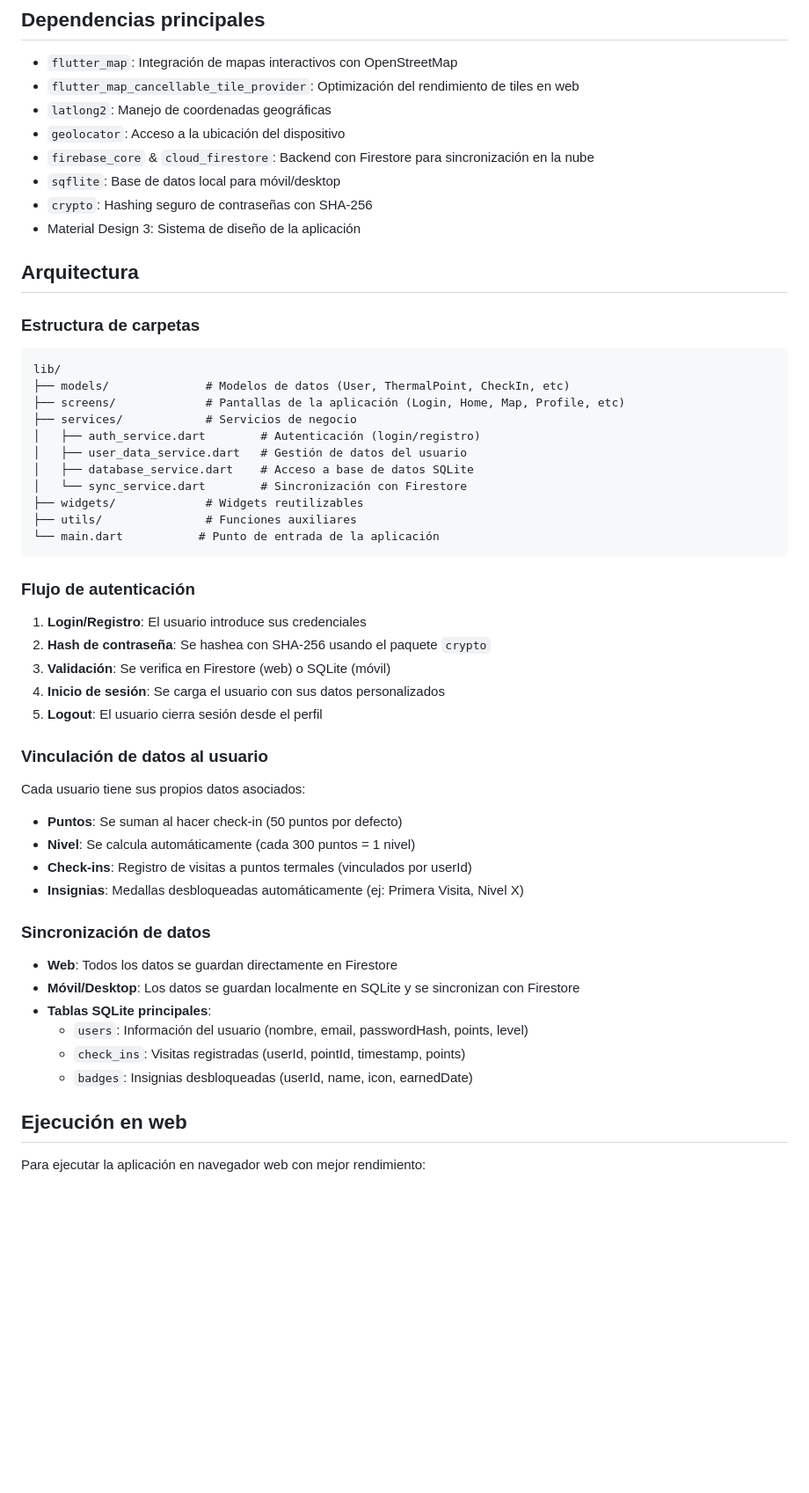
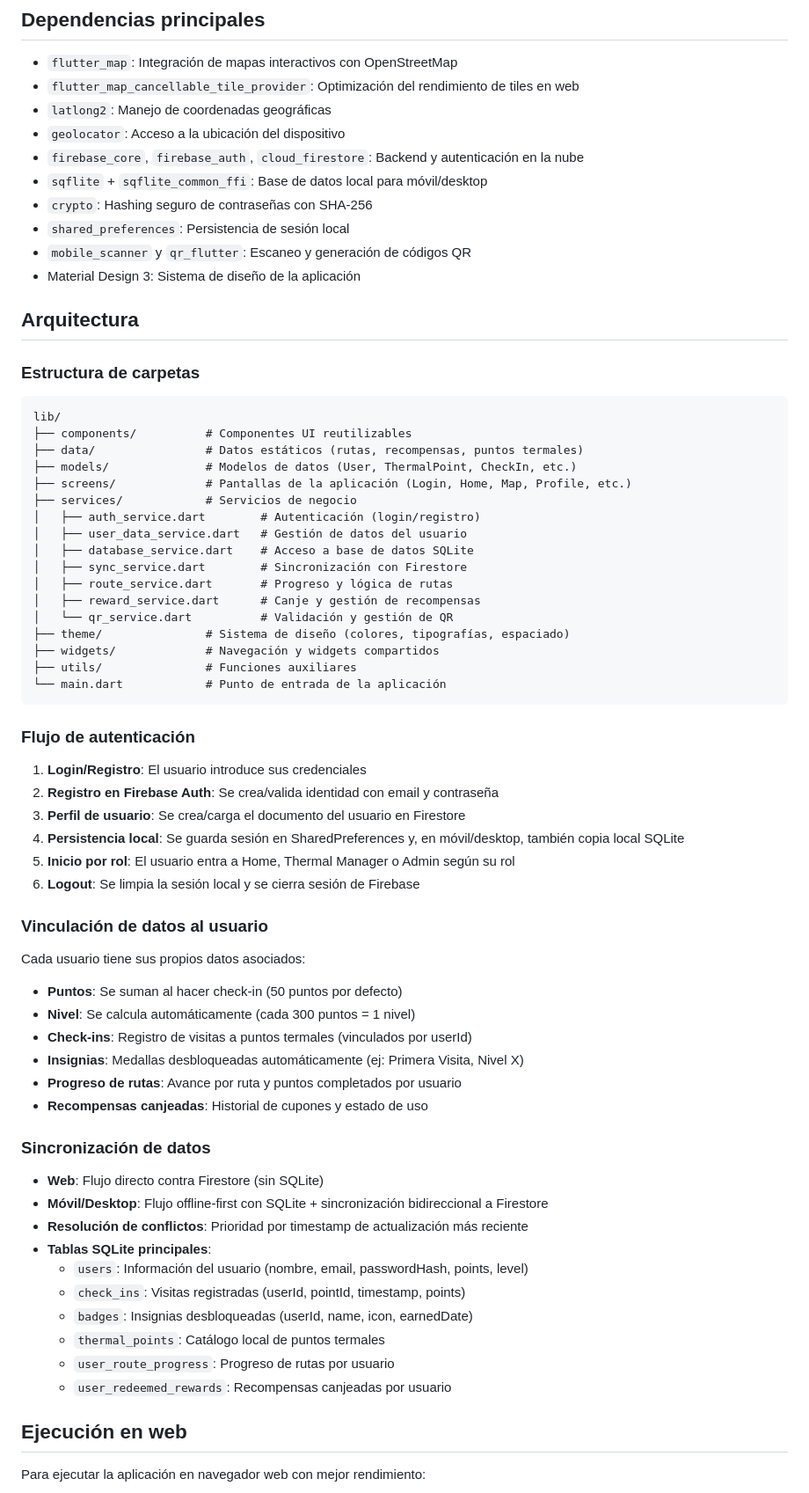
Before and after one commit to MrCaride/Ourense_Termal, a Markdown page: README.md, the part around one of its changes. Shown at 88% size. GitHub-like rendering; blank space fills up the shorter version.

Commit message:
Actualización del ReadMe
Co-authored-by: Copilot <copilot@github.com>

````diff
--- a/README.md
+++ b/README.md
@@ -75,9 +77,11 @@ flutter run --release
 - `flutter_map_cancellable_tile_provider`: Optimización del rendimiento de tiles en web
 - `latlong2`: Manejo de coordenadas geográficas
 - `geolocator`: Acceso a la ubicación del dispositivo
-- `firebase_core` & `cloud_firestore`: Backend con Firestore para sincronización en la nube
-- `sqflite`: Base de datos local para móvil/desktop
+- `firebase_core`, `firebase_auth`, `cloud_firestore`: Backend y autenticación en la nube
+- `sqflite` + `sqflite_common_ffi`: Base de datos local para móvil/desktop
 - `crypto`: Hashing seguro de contraseñas con SHA-256
+- `shared_preferences`: Persistencia de sesión local
+- `mobile_scanner` y `qr_flutter`: Escaneo y generación de códigos QR
 - Material Design 3: Sistema de diseño de la aplicación
 
 ## Arquitectura
@@ -86,25 +90,32 @@ flutter run --release
 
 ```
 lib/
-├── models/              # Modelos de datos (User, ThermalPoint, CheckIn, etc)
-├── screens/             # Pantallas de la aplicación (Login, Home, Map, Profile, etc)
+├── components/          # Componentes UI reutilizables
+├── data/                # Datos estáticos (rutas, recompensas, puntos termales)
+├── models/              # Modelos de datos (User, ThermalPoint, CheckIn, etc.)
+├── screens/             # Pantallas de la aplicación (Login, Home, Map, Profile, etc.)
 ├── services/            # Servicios de negocio
 │   ├── auth_service.dart        # Autenticación (login/registro)
 │   ├── user_data_service.dart   # Gestión de datos del usuario
 │   ├── database_service.dart    # Acceso a base de datos SQLite
-│   └── sync_service.dart        # Sincronización con Firestore
-├── widgets/             # Widgets reutilizables
+│   ├── sync_service.dart        # Sincronización con Firestore
+│   ├── route_service.dart       # Progreso y lógica de rutas
+│   ├── reward_service.dart      # Canje y gestión de recompensas
+│   └── qr_service.dart          # Validación y gestión de QR
+├── theme/               # Sistema de diseño (colores, tipografías, espaciado)
+├── widgets/             # Navegación y widgets compartidos
 ├── utils/               # Funciones auxiliares
-└── main.dart           # Punto de entrada de la aplicación
+└── main.dart            # Punto de entrada de la aplicación
 ```
 
 ### Flujo de autenticación
 
 1. **Login/Registro**: El usuario introduce sus credenciales
-2. **Hash de contraseña**: Se hashea con SHA-256 usando el paquete `crypto`
-3. **Validación**: Se verifica en Firestore (web) o SQLite (móvil)
-4. **Inicio de sesión**: Se carga el usuario con sus datos personalizados
-5. **Logout**: El usuario cierra sesión desde el perfil
+2. **Registro en Firebase Auth**: Se crea/valida identidad con email y contraseña
+3. **Perfil de usuario**: Se crea/carga el documento del usuario en Firestore
+4. **Persistencia local**: Se guarda sesión en SharedPreferences y, en móvil/desktop, también copia local SQLite
+5. **Inicio por rol**: El usuario entra a Home, Thermal Manager o Admin según su rol
+6. **Logout**: Se limpia la sesión local y se cierra sesión de Firebase
 
 ### Vinculación de datos al usuario
 
@@ -113,15 +124,21 @@ Cada usuario tiene sus propios datos asociados:
 - **Nivel**: Se calcula automáticamente (cada 300 puntos = 1 nivel)
 - **Check-ins**: Registro de visitas a puntos termales (vinculados por userId)
 - **Insignias**: Medallas desbloqueadas automáticamente (ej: Primera Visita, Nivel X)
+- **Progreso de rutas**: Avance por ruta y puntos completados por usuario
+- **Recompensas canjeadas**: Historial de cupones y estado de uso
 
 ### Sincronización de datos
 
-- **Web**: Todos los datos se guardan directamente en Firestore
-- **Móvil/Desktop**: Los datos se guardan localmente en SQLite y se sincronizan con Firestore
+- **Web**: Flujo directo contra Firestore (sin SQLite)
+- **Móvil/Desktop**: Flujo offline-first con SQLite + sincronización bidireccional a Firestore
+- **Resolución de conflictos**: Prioridad por timestamp de actualización más reciente
 - **Tablas SQLite principales**:
   - `users`: Información del usuario (nombre, email, passwordHash, points, level)
   - `check_ins`: Visitas registradas (userId, pointId, timestamp, points)
   - `badges`: Insignias desbloqueadas (userId, name, icon, earnedDate)
+  - `thermal_points`: Catálogo local de puntos termales
+  - `user_route_progress`: Progreso de rutas por usuario
+  - `user_redeemed_rewards`: Recompensas canjeadas por usuario
 
 ## Ejecución en web
 
````
Also changed, not shown: other parts of README.md (+24 -35 lines).
